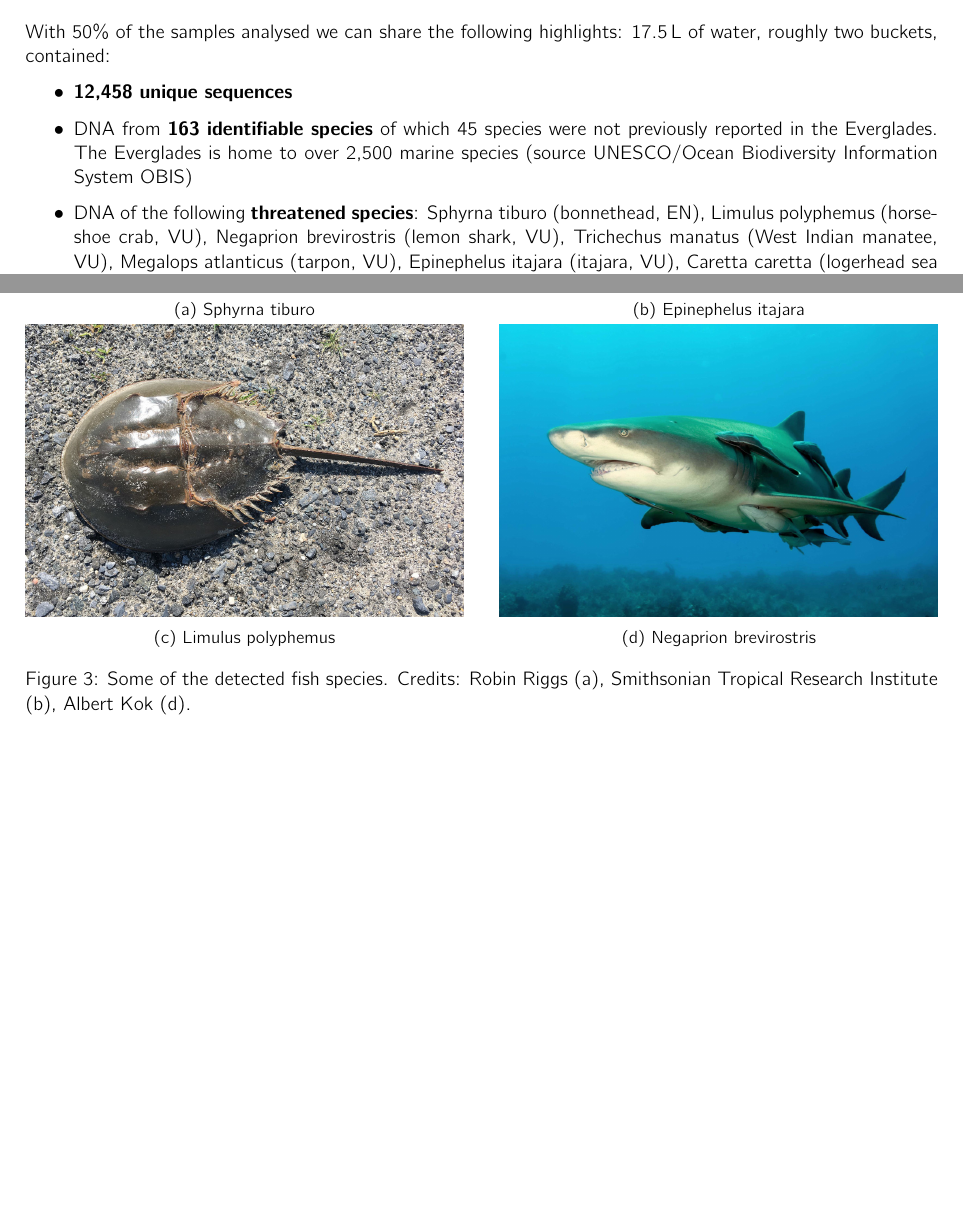
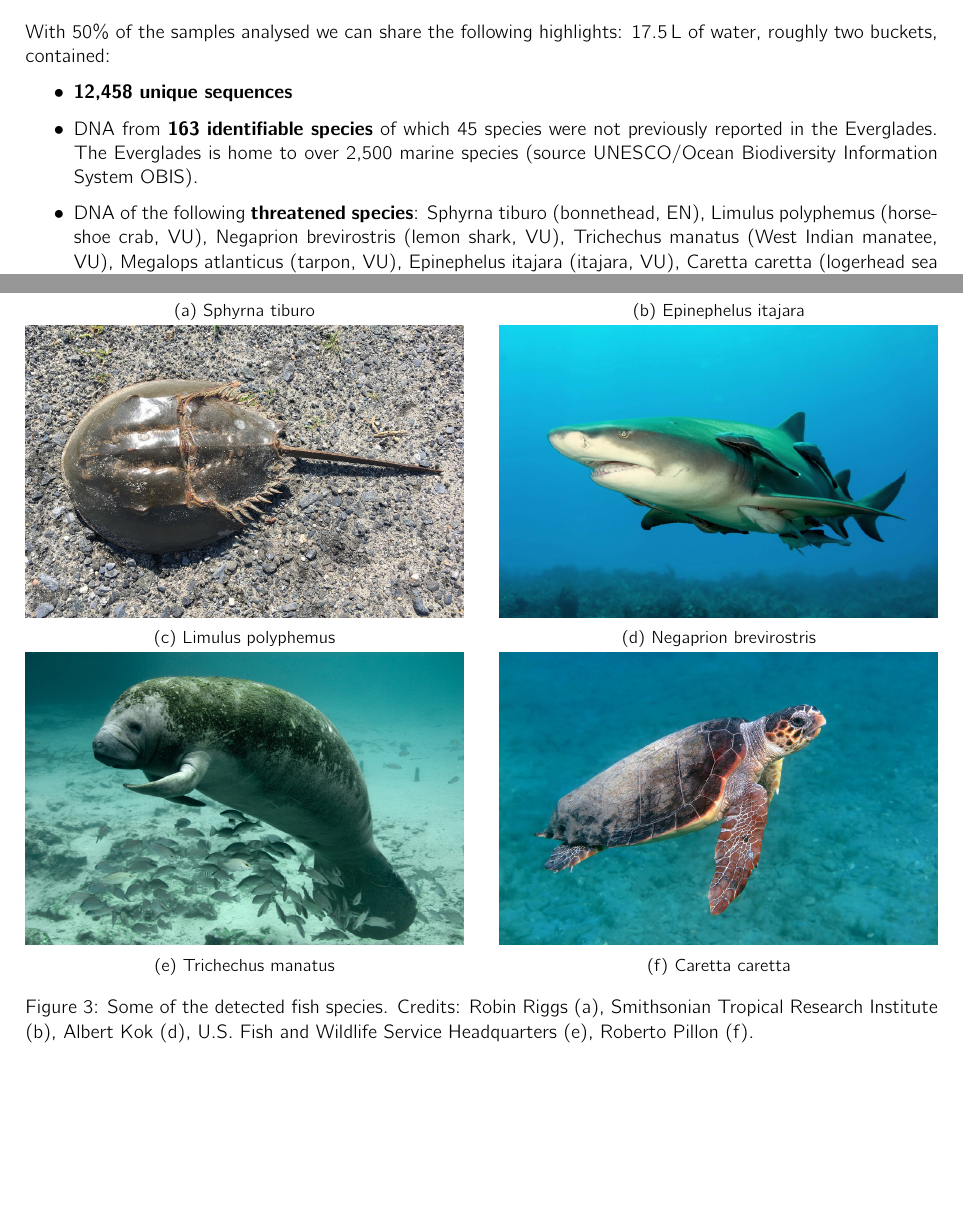
Before and after one commit to iobis/analysis-everglades, a LaTeX document (report/report.tex): two parts of pages 1 and 5 of 10 before the commit and two parts of pages 1 and 6 of 11 after it, joined at a grey line, cut so that both start at the same text, the shorter picture padded with empty space. Compiled offline with pdfLaTeX.

Commit message:
added pictures

```diff
--- a/report/report.tex
+++ b/report/report.tex
@@ -133,7 +133,19 @@ Sequencing of the DNA from 11 samples resulted in over 20 million sequence reads
          \includegraphics[width=\textwidth]{images/negaprion_brevirostris.jpg}
          \caption{Negaprion brevirostris}
      \end{subfigure}
-     \caption{Some of the detected fish species. Credits: Robin Riggs (a), Smithsonian Tropical Research Institute (b), Albert Kok (d).}
+     \hfill
+     \begin{subfigure}[b]{0.48\textwidth}
+         \centering
+         \includegraphics[width=\textwidth]{images/trichechus_manatus.jpg}
+         \caption{Trichechus manatus}
+     \end{subfigure}
+     \hfill
+     \begin{subfigure}[b]{0.48\textwidth}
+         \centering
+         \includegraphics[width=\textwidth]{images/caretta_caretta.jpg}
+         \caption{Caretta caretta}
+     \end{subfigure}
+     \caption{Some of the detected fish species. Credits: Robin Riggs (a), Smithsonian Tropical Research Institute (b), Albert Kok (d), U.S. Fish and Wildlife Service Headquarters (e), Roberto Pillon (f).}
 \end{figure}
 
 \clearpage
```
Also changed, not shown: report/images/caretta_caretta.jpg (added), report/images/trichechus_manatus.jpg (added), report/report.pdf, report/report.tex (4 more changed lines).
